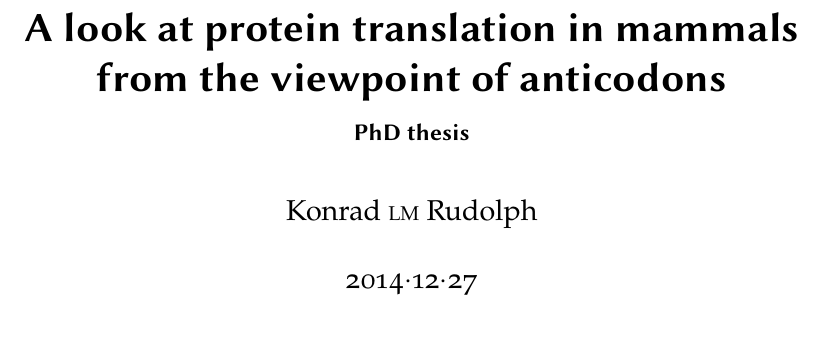
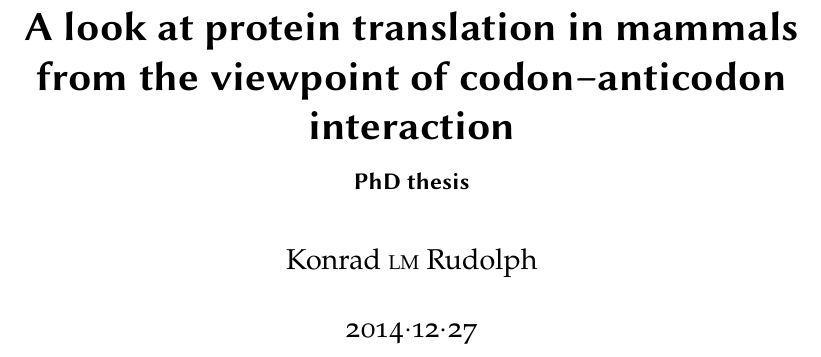
Before and after one commit to klmr/thesis, a LaTeX thesis (thesis.tex): part of page 1 of 7, cut so that both start at the same text. Compiled offline with XeLaTeX; a missing font is replaced by an installed copy or a similar font.

Commit message:
Slightly better title

```diff
--- a/thesis.tex
+++ b/thesis.tex
@@ -3,7 +3,7 @@
 
 \begin{document}
 
-\title{A look at protein translation in mammals from the viewpoint of anticodons}
+\title{A look at protein translation in mammals from the viewpoint of codon–anticodon interaction}
 \subtitle{PhD thesis}
 \author{Konrad \second{Ludwig Moritz} Rudolph}
 \maketitle
```
